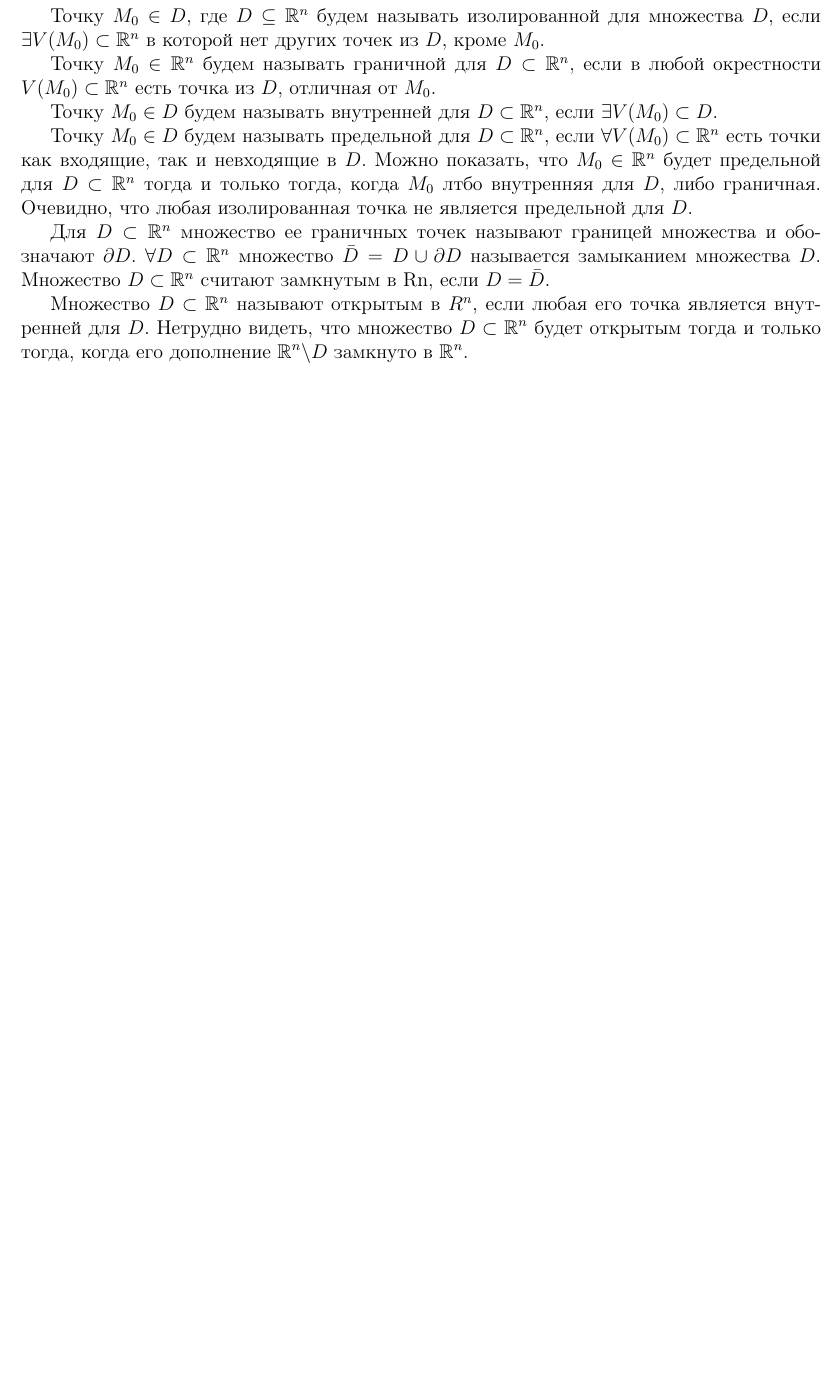
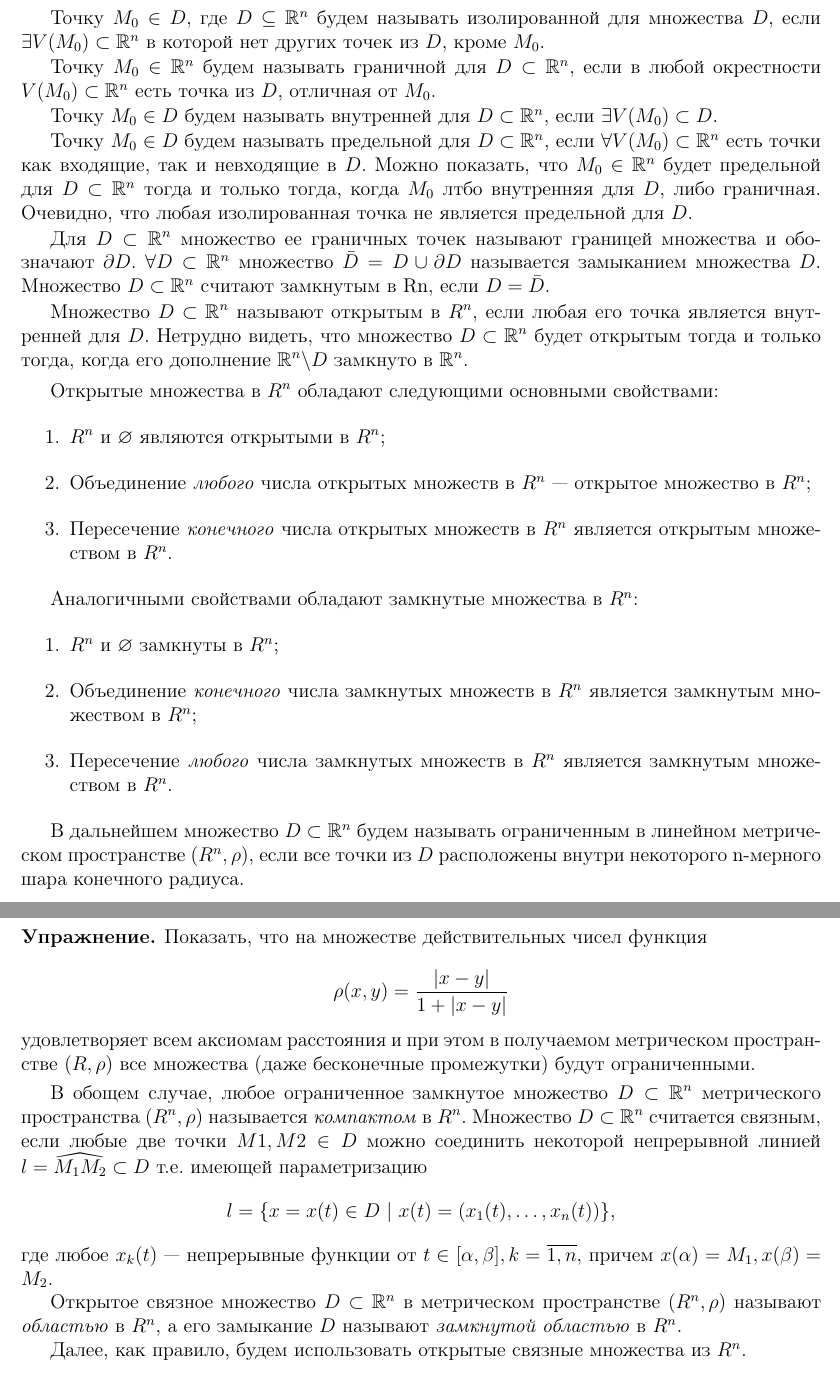
Before and after one commit to alex65536/bulatov-lectures, a LaTeX document (tex/chapter1/lec2.tex): part of page 2 of 2 before the commit and two parts of pages 2 and 3 of 3 after it, the two joined at a grey line, cut so that both start at the same text, the shorter picture padded with empty space. Compiled offline with pdfLaTeX.

Commit message:
Almost done first part (without pictures)

```diff
--- a/tex/chapter1/lec2.tex
+++ b/tex/chapter1/lec2.tex
@@ -103,6 +104,46 @@
 
 	Множество $D \subset \R^n$ называют открытым в $R^n$, если любая его точка является внутренней для $D$. Нетрудно видеть, что множество $D \subset \R^n$ будет открытым тогда и только тогда, когда его дополнение $\R^n \backslash D$ замкнуто в $\R^n$.
 
+	\smallskip
+	Открытые множества в $R^n$ обладают следующими основными свойствами:
+	\begin{enumerate}
+		\item
+	 	$R^n$  и $\varnothing$ являются открытыми в $R^n$;
+	 	\item
+	 	 Объединение \emph{любого} числа открытых множеств в $R^n$~--- открытое множество в $R^n$;
+	 	 \item Пересечение \emph{конечного} числа открытых множеств в $R^n$ является открытым множеством в $R^n$.
+	\end{enumerate}
+
+	Аналогичными свойствами обладают замкнутые множества в $R^n$:
+	\begin{enumerate}
+		\item  $R^n$  и $\varnothing$ замкнуты в $R^n$;
+		\item Объединение \emph{конечного}  числа замкнутых множеств в $R^n$ является замкнутым множеством в $R^n$;
+		\item Пересечение \emph{любого} числа замкнутых множеств в $R^n$ является замкнутым множеством в $R^n$.
+	\end{enumerate}
+
+
+	В дальнейшем множество $D \subset \R^n$ будем называть ограниченным в линейном метрическом пространстве $ (R^n, \rho) $, если все точки из $D$ расположены внутри некоторого n-мерного шара конечного радиуса.
+
+	\begin{exc}
+		Показать, что на множестве действительных чисел функция
+		$$
+			\rho(x, y) = \frac{|x - y|}{1 + |x - y|}
+		$$ удовлетворяет всем аксиомам расстояния и при этом в получаемом метрическом пространстве $ (R, \rho) $ все множества (даже бесконечные промежутки) будут ограниченными.
+ 	\end{exc}
+
+	\smallskip
+	В обощем случае, любое ограниченное замкнутое множество $D \subset \R^n$ метрического пространства $ (R^n, \rho) $ называется \emph{компактом} в $R^n$.
+	Множество $D \subset \R^n$ считается связным, если любые две точки $M1,M2 \in D $ можно соединить некоторой непрерывной линией $ l = \widehat{M_1M_2} \subset D$
+	т.е. имеющей параметризацию
+	$$
+		l = \{x = x(t) \in D\ |\ x(t) = (x_1(t), \dots, x_n(t))\},
+	$$
+	где любое $x_k(t)$~--- непрерывные функции от $t \in [\alpha, \beta], k = \overline{1,n},$ причем $ x(\alpha) = M_1, x(\beta) = M_2.$
+
+	Открытое связное множество $D \subset \R^n$ в метрическом пространстве $ (R^n, \rho) $ называют \emph{областью} в $R^n$, а его замыкание $D$ называют \emph{замкнутой областью} в $R^n$.
+
+	Далее, как правило, будем использовать открытые связные множества из $R^n$.
+
 
 % \chapter{Тестовая}
 % \subfile{tex/lec_test/test.tex}
```
Also changed, not shown: tex/chapter1/lec2.tex (3 more changed lines).
